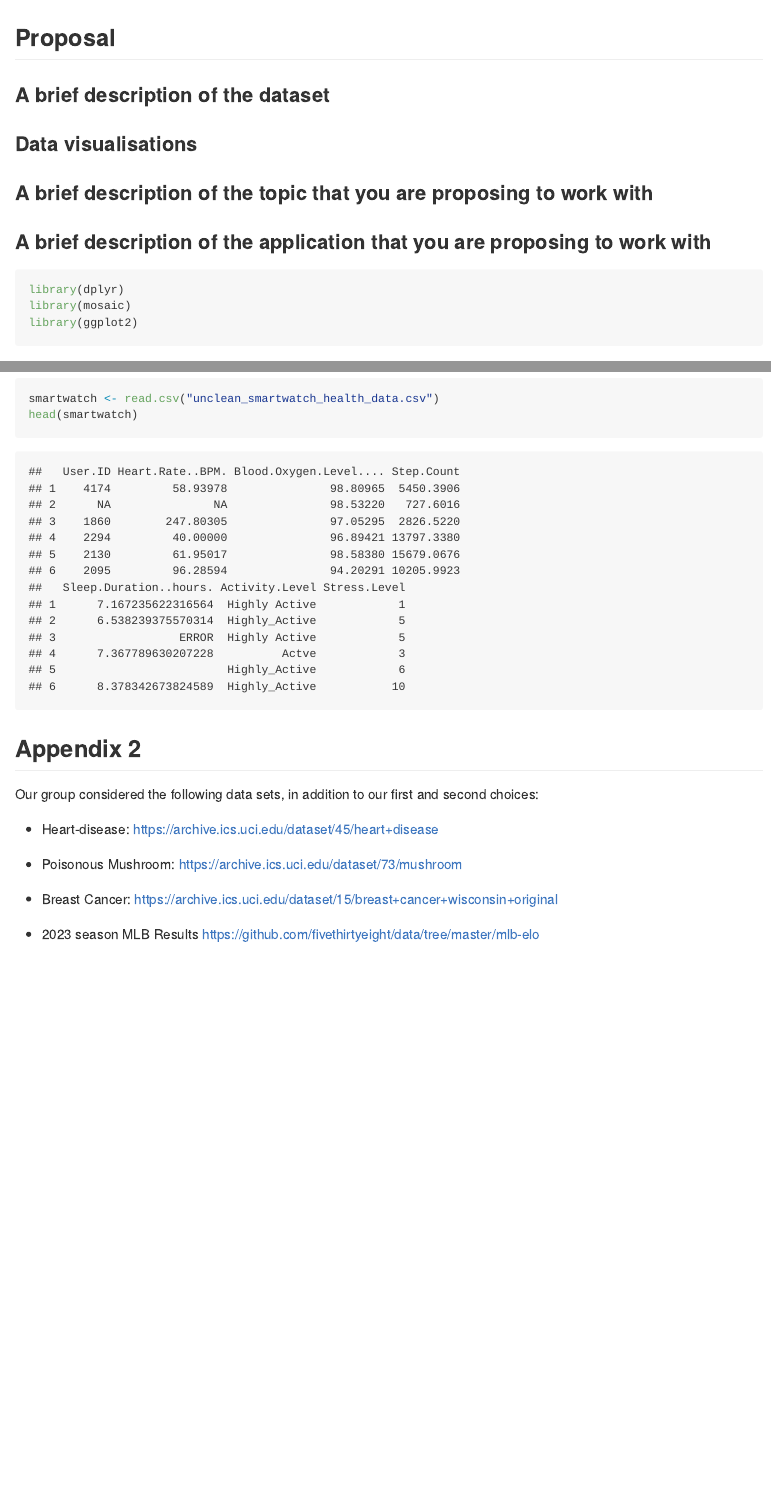
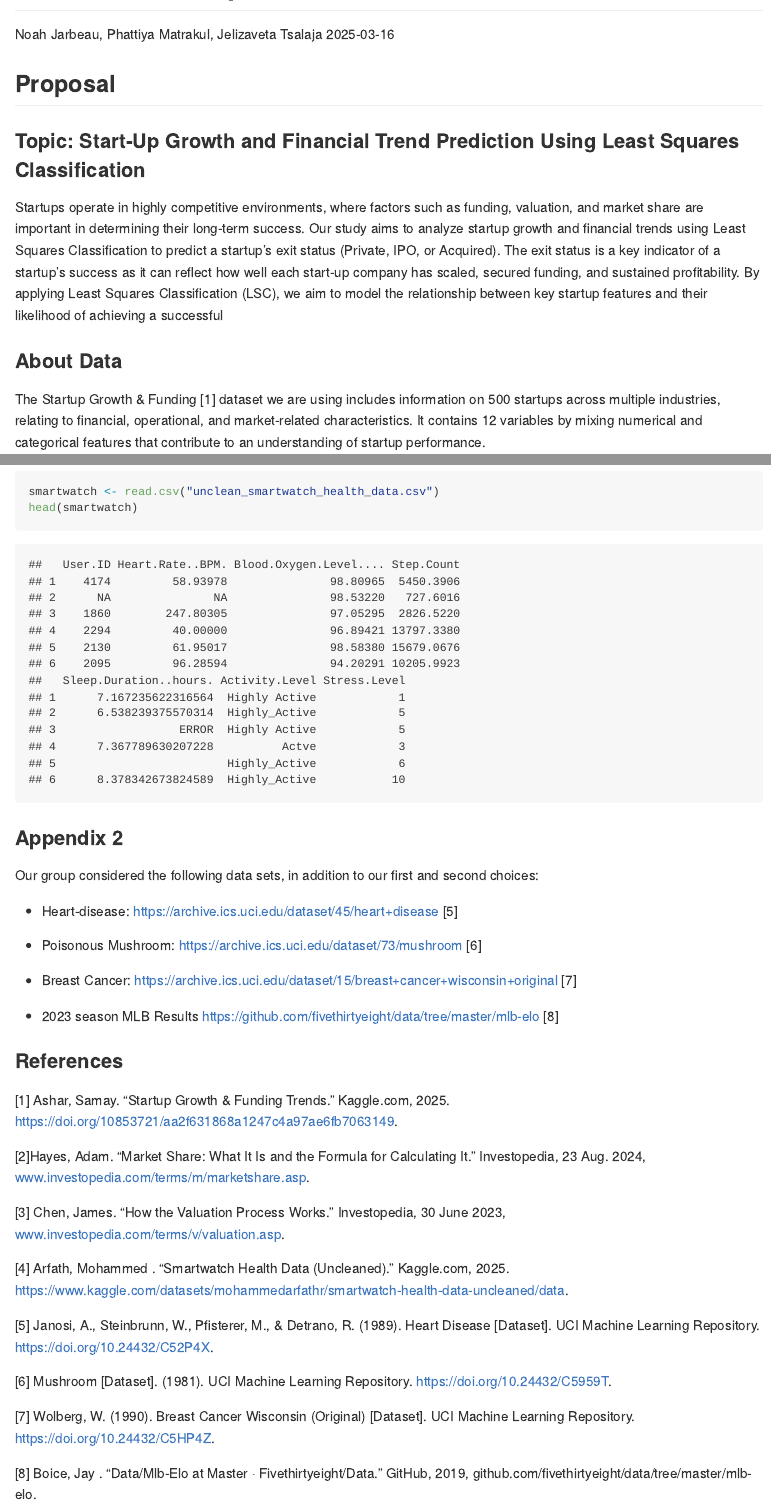
Before and after one commit to jtsalaja/math306-final-project, an R Markdown document (Proposal.Rmd): the page in a window 1100 px wide, from 130 px down before the commit and from 80 px down after it, and a second part further down, joined at a grey line. Rendered offline with R 4.5, knitr and Pandoc, with nearby package versions; long lines of code are wrapped.

Commit message:
Finish proposal

````diff
--- a/Proposal.Rmd
+++ b/Proposal.Rmd
@@ -1,5 +1,6 @@
 ---
 title: "MATH 306: Proposal"
+author: "Noah Jarbeau, Phattiya Matrakul, Jelizaveta Tsalaja"
 output: "github_document"
 date: "2025-03-16"
 ---
@@ -10,12 +11,11 @@ knitr::opts_chunk$set(echo = TRUE)
 
 ## Proposal
 
-### A brief description of the dataset
+### **Topic:** Start-Up Growth and Financial Trend Prediction Using Least Squares Classification
 
-### Data visualisations
+Startups operate in highly competitive environments, where factors such as funding, valuation, and market share are important in determining their long-term success. Our study aims to analyze startup growth and financial trends using Least Squares Classification to predict a startup’s exit status (Private, IPO, or Acquired). The exit status is a key indicator of a startup’s success as it can reflect how well each start-up company has scaled, secured funding, and sustained profitability. By applying Least Squares Classification (LSC), we aim to model the relationship between key startup features and their likelihood of achieving a successful
 
-### A brief description of the topic that you are proposing to work with
 
-### A brief description of the application that you are proposing to work with
+### About Data
 
-```{r message=FALSE, warning=FALSE}
+The Startup Growth & Funding [1] dataset we are using includes information on 500 startups across multiple industries, relating to financial, operational, and market-related characteristics. It contains 12 variables by mixing numerical and categorical features that contribute to an understanding of startup performance.
@@ -124,14 +136,32 @@ head(smartwatch)
 
 
 
-## Appendix 2
+### Appendix 2
 
 Our group considered the following data sets, in addition to our first and second choices:
 
-- Heart-disease: https://archive.ics.uci.edu/dataset/45/heart+disease
+- Heart-disease: https://archive.ics.uci.edu/dataset/45/heart+disease [5]
 
-- Poisonous Mushroom: https://archive.ics.uci.edu/dataset/73/mushroom
+- Poisonous Mushroom: https://archive.ics.uci.edu/dataset/73/mushroom [6]
 
-- Breast Cancer: https://archive.ics.uci.edu/dataset/15/breast+cancer+wisconsin+original
+- Breast Cancer: https://archive.ics.uci.edu/dataset/15/breast+cancer+wisconsin+original [7]
 
-- 2023 season MLB Results https://github.com/fivethirtyeight/data/tree/master/mlb-elo
+- 2023 season MLB Results https://github.com/fivethirtyeight/data/tree/master/mlb-elo [8]
+
+### References
+
+[1]  Ashar, Samay. “Startup Growth & Funding Trends.” Kaggle.com, 2025. https://doi.org/10853721/aa2f631868a1247c4a97ae6fb7063149.
+
+[2]Hayes, Adam. “Market Share: What It Is and the Formula for Calculating It.” Investopedia, 23 Aug. 2024, www.investopedia.com/terms/m/marketshare.asp.
+
+[3] Chen, James. “How the Valuation Process Works.” Investopedia, 30 June 2023, www.investopedia.com/terms/v/valuation.asp.
+
+[4] Arfath, Mohammed . “Smartwatch Health Data (Uncleaned).” Kaggle.com, 2025. https://www.kaggle.com/datasets/mohammedarfathr/smartwatch-health-data-uncleaned/data.
+
+[5]  Janosi, A., Steinbrunn, W., Pfisterer, M., & Detrano, R. (1989). Heart Disease [Dataset]. UCI Machine Learning Repository. https://doi.org/10.24432/C52P4X.
+
+[6] Mushroom [Dataset]. (1981). UCI Machine Learning Repository. https://doi.org/10.24432/C5959T.
+
+[7] Wolberg, W. (1990). Breast Cancer Wisconsin (Original) [Dataset]. UCI Machine Learning Repository. https://doi.org/10.24432/C5HP4Z.
+
+[8]  Boice, Jay . “Data/Mlb-Elo at Master · Fivethirtyeight/Data.” GitHub, 2019, github.com/fivethirtyeight/data/tree/master/mlb-elo.
````
Also changed, not shown: Proposal.md, Proposal.Rmd (34 more changed lines).
